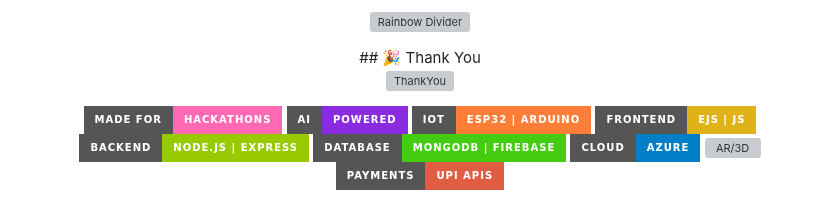
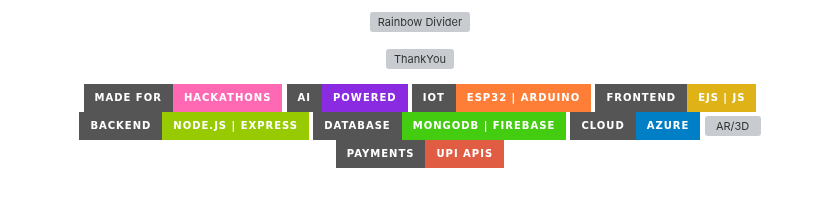
Before and after one commit to MrunaliniPachpute/DigiKonSphere, a Markdown page: README.md, the part around the change. GitHub-like rendering; badges without logos; grey boxes are pictures that could not be loaded.

```diff
--- a/README.md
+++ b/README.md
@@ -62,7 +62,6 @@ This repository contains a **Figma prototype** of the solution. The prototype de
 </div>
 
 <div align="center">
-## 🎉 Thank You
 
 ![ThankYou](https://readme-typing-svg.herokuapp.com?font=Roboto+Slab\&size=28\&pause=1000\&color=FF6F61\&center=true\&vCenter=true\&width=600\&lines=Empowering+Artisans+Worldwide;Blending+AI+%26+IoT+for+Impact;Thank+You+for+Visiting+DigiKonSphere)
 </div>
```
